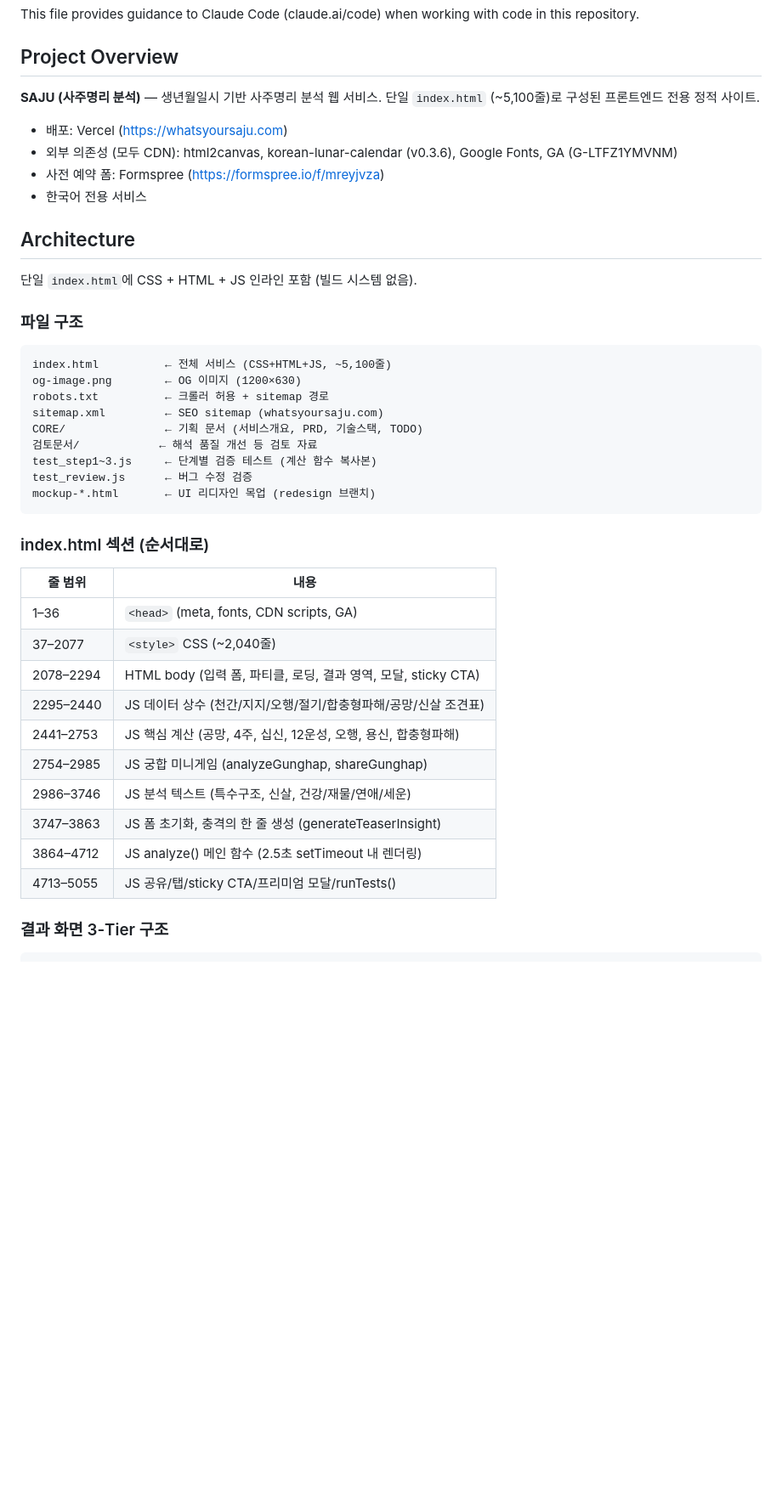
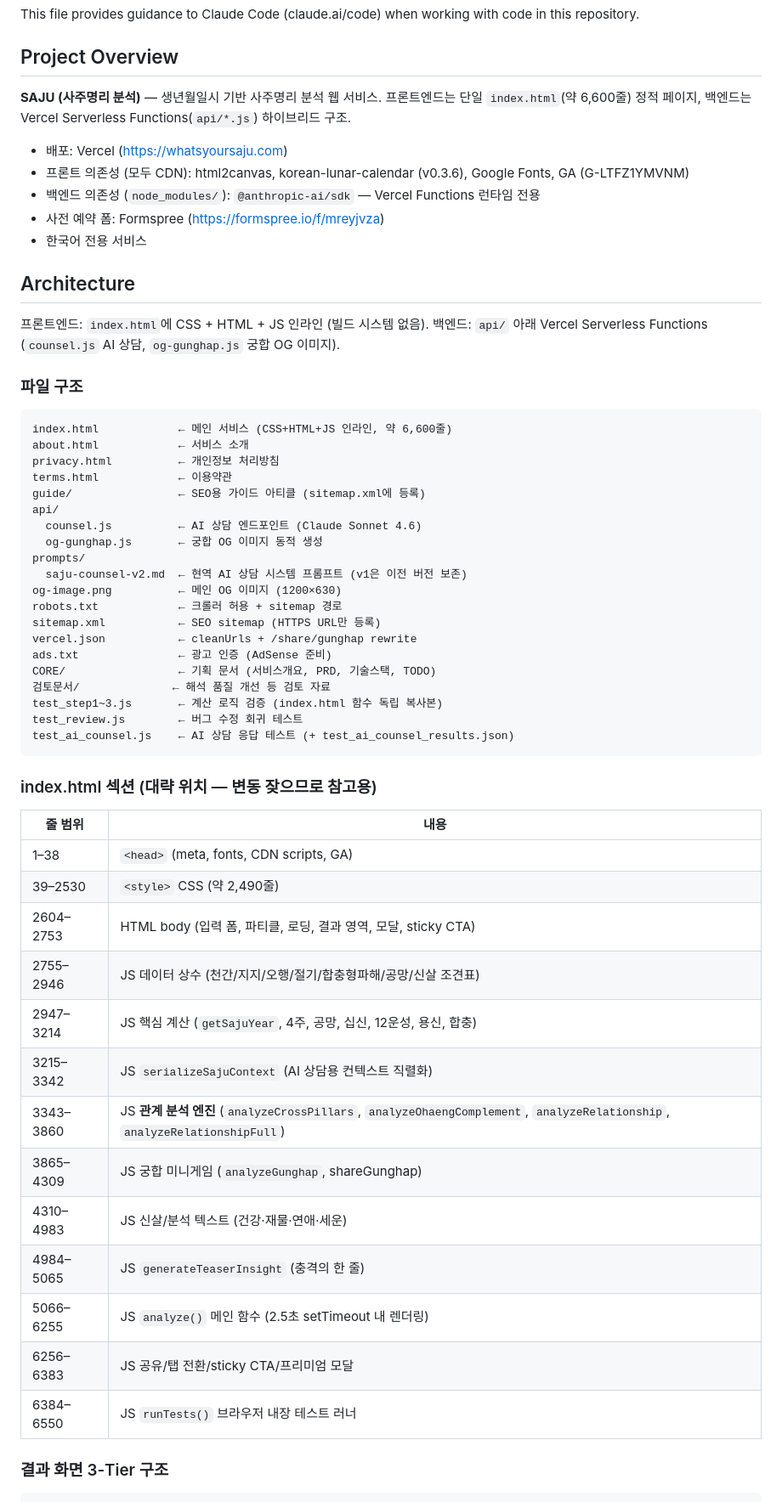
Before and after one commit to brainyreadingclub-bot/whatsyoursaju, a Markdown page: CLAUDE.md, the part around one of its changes. Shown at 85% size. Drawn GitHub-style; blank space fills up the shorter version.

Commit message:
docs: CLAUDE.md 동기화 — 라인 카운트, 관계 분석 엔진, AI 상담 테스트
- index.html 라인 카운트 5,100 → 약 6,600 갱신
- 섹션 테이블 재측정 (Phase 2 관계 분석 엔진 클러스터 반영)
- 파일 구조에 about/privacy/terms, api/og-gunghap.js, vercel.json, ads.txt 추가
- 핵심 함수 테이블에 analyzeCrossPillars/analyzeRelationship 계열 추가
- AI 상담 테스트 (test_ai_counsel.js) 섹션 신설

Co-Authored-By: Claude Opus 4.6 <noreply@anthropic.com>

````diff
--- a/CLAUDE.md
+++ b/CLAUDE.md
@@ -4,43 +4,59 @@ This file provides guidance to Claude Code (claude.ai/code) when working with co
 
 ## Project Overview
 
-**SAJU (사주명리 분석)** — 생년월일시 기반 사주명리 분석 웹 서비스. 단일 `index.html` (~5,100줄)로 구성된 프론트엔드 전용 정적 사이트.
+**SAJU (사주명리 분석)** — 생년월일시 기반 사주명리 분석 웹 서비스. 프론트엔드는 단일 `index.html`(약 6,600줄) 정적 페이지, 백엔드는 Vercel Serverless Functions(`api/*.js`) 하이브리드 구조.
 
 - 배포: Vercel (https://whatsyoursaju.com)
-- 외부 의존성 (모두 CDN): html2canvas, korean-lunar-calendar (v0.3.6), Google Fonts, GA (G-LTFZ1YMVNM)
+- 프론트 의존성 (모두 CDN): html2canvas, korean-lunar-calendar (v0.3.6), Google Fonts, GA (G-LTFZ1YMVNM)
+- 백엔드 의존성 (`node_modules/`): `@anthropic-ai/sdk` — Vercel Functions 런타임 전용
 - 사전 예약 폼: Formspree (https://formspree.io/f/mreyjvza)
 - 한국어 전용 서비스
 
 ## Architecture
 
-단일 `index.html`에 CSS + HTML + JS 인라인 포함 (빌드 시스템 없음).
+프론트엔드: `index.html`에 CSS + HTML + JS 인라인 (빌드 시스템 없음).
+백엔드: `api/` 아래 Vercel Serverless Functions (`counsel.js` AI 상담, `og-gunghap.js` 궁합 OG 이미지).
 
 ### 파일 구조
 ```
-index.html          ← 전체 서비스 (CSS+HTML+JS, ~5,100줄)
-og-image.png        ← OG 이미지 (1200×630)
-robots.txt          ← 크롤러 허용 + sitemap 경로
-sitemap.xml         ← SEO sitemap (whatsyoursaju.com)
-CORE/               ← 기획 문서 (서비스개요, PRD, 기술스택, TODO)
-검토문서/            ← 해석 품질 개선 등 검토 자료
-test_step1~3.js     ← 단계별 검증 테스트 (계산 함수 복사본)
-test_review.js      ← 버그 수정 검증
-mockup-*.html       ← UI 리디자인 목업 (redesign 브랜치)
+index.html            ← 메인 서비스 (CSS+HTML+JS 인라인, 약 6,600줄)
+about.html            ← 서비스 소개
+privacy.html          ← 개인정보 처리방침
+terms.html            ← 이용약관
+guide/                ← SEO용 가이드 아티클 (sitemap.xml에 등록)
+api/
+  counsel.js          ← AI 상담 엔드포인트 (Claude Sonnet 4.6)
+  og-gunghap.js       ← 궁합 OG 이미지 동적 생성
+prompts/
+  saju-counsel-v2.md  ← 현역 AI 상담 시스템 프롬프트 (v1은 이전 버전 보존)
+og-image.png          ← 메인 OG 이미지 (1200×630)
+robots.txt            ← 크롤러 허용 + sitemap 경로
+sitemap.xml           ← SEO sitemap (HTTPS URL만 등록)
+vercel.json           ← cleanUrls + /share/gunghap rewrite
+ads.txt               ← 광고 인증 (AdSense 준비)
+CORE/                 ← 기획 문서 (서비스개요, PRD, 기술스택, TODO)
+검토문서/              ← 해석 품질 개선 등 검토 자료
+test_step1~3.js       ← 계산 로직 검증 (index.html 함수 독립 복사본)
+test_review.js        ← 버그 수정 회귀 테스트
+test_ai_counsel.js    ← AI 상담 응답 테스트 (+ test_ai_counsel_results.json)
 ```
 
-### index.html 섹션 (순서대로)
+### index.html 섹션 (대략 위치 — 변동 잦으므로 참고용)
 | 줄 범위 | 내용 |
 |---------|------|
-| 1–36 | `<head>` (meta, fonts, CDN scripts, GA) |
-| 37–2077 | `<style>` CSS (~2,040줄) |
-| 2078–2294 | HTML body (입력 폼, 파티클, 로딩, 결과 영역, 모달, sticky CTA) |
-| 2295–2440 | JS 데이터 상수 (천간/지지/오행/절기/합충형파해/공망/신살 조견표) |
-| 2441–2753 | JS 핵심 계산 (공망, 4주, 십신, 12운성, 오행, 용신, 합충형파해) |
-| 2754–2985 | JS 궁합 미니게임 (analyzeGunghap, shareGunghap) |
-| 2986–3746 | JS 분석 텍스트 (특수구조, 신살, 건강/재물/연애/세운) |
-| 3747–3863 | JS 폼 초기화, 충격의 한 줄 생성 (generateTeaserInsight) |
-| 3864–4712 | JS analyze() 메인 함수 (2.5초 setTimeout 내 렌더링) |
-| 4713–5055 | JS 공유/탭/sticky CTA/프리미엄 모달/runTests() |
+| 1–38 | `<head>` (meta, fonts, CDN scripts, GA) |
+| 39–2530 | `<style>` CSS (약 2,490줄) |
+| 2604–2753 | HTML body (입력 폼, 파티클, 로딩, 결과 영역, 모달, sticky CTA) |
+| 2755–2946 | JS 데이터 상수 (천간/지지/오행/절기/합충형파해/공망/신살 조견표) |
+| 2947–3214 | JS 핵심 계산 (`getSajuYear`, 4주, 공망, 십신, 12운성, 용신, 합충) |
+| 3215–3342 | JS `serializeSajuContext` (AI 상담용 컨텍스트 직렬화) |
+| 3343–3860 | JS **관계 분석 엔진** (`analyzeCrossPillars`, `analyzeOhaengComplement`, `analyzeRelationship`, `analyzeRelationshipFull`) |
+| 3865–4309 | JS 궁합 미니게임 (`analyzeGunghap`, shareGunghap) |
+| 4310–4983 | JS 신살/분석 텍스트 (건강·재물·연애·세운) |
+| 4984–5065 | JS `generateTeaserInsight` (충격의 한 줄) |
+| 5066–6255 | JS `analyze()` 메인 함수 (2.5초 setTimeout 내 렌더링) |
+| 6256–6383 | JS 공유/탭 전환/sticky CTA/프리미엄 모달 |
+| 6384–6550 | JS `runTests()` 브라우저 내장 테스트 러너 |
 
 ### 결과 화면 3-Tier 구조
 ```
````
Also changed, not shown: other parts of CLAUDE.md (+13 -0 lines).
